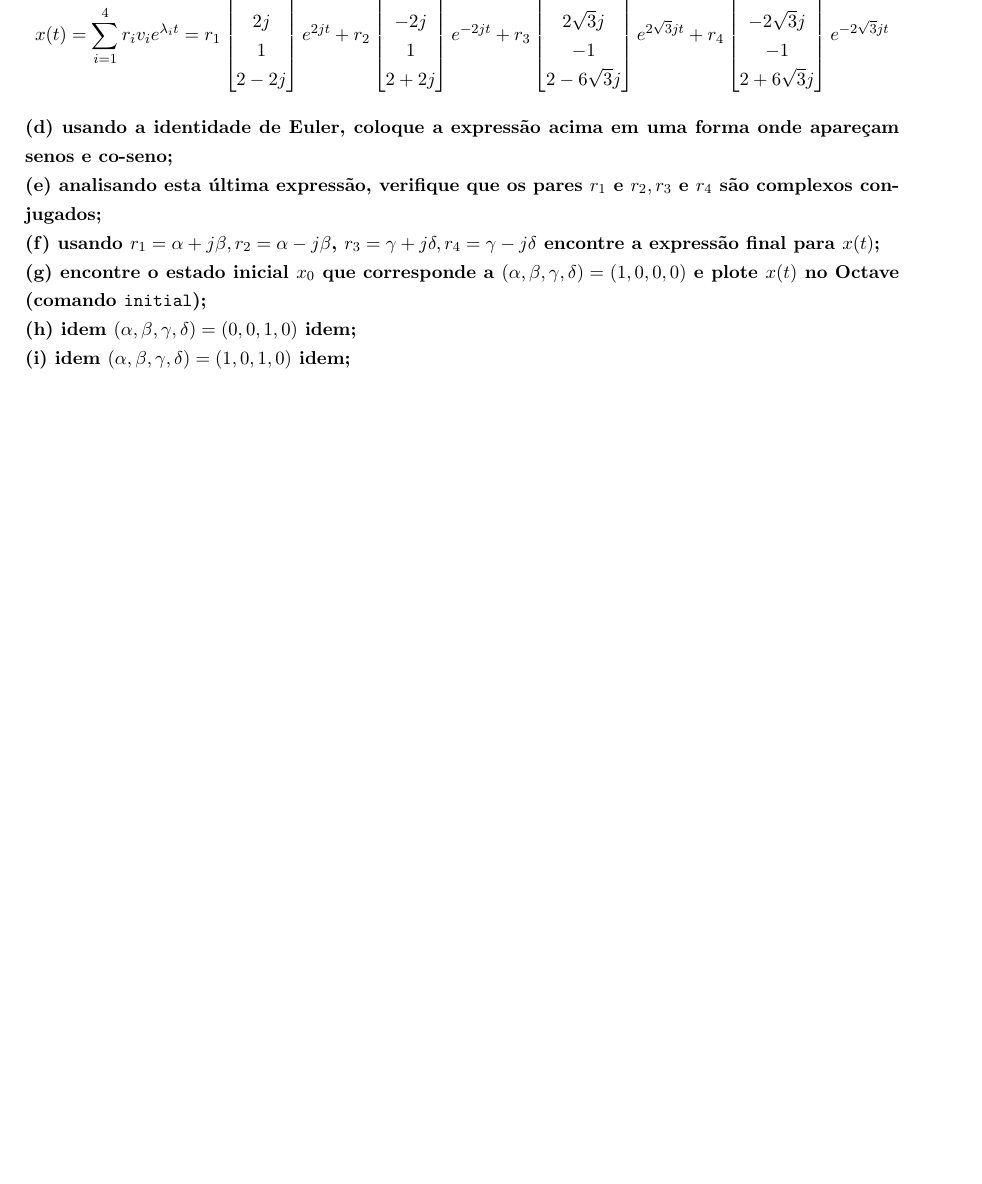
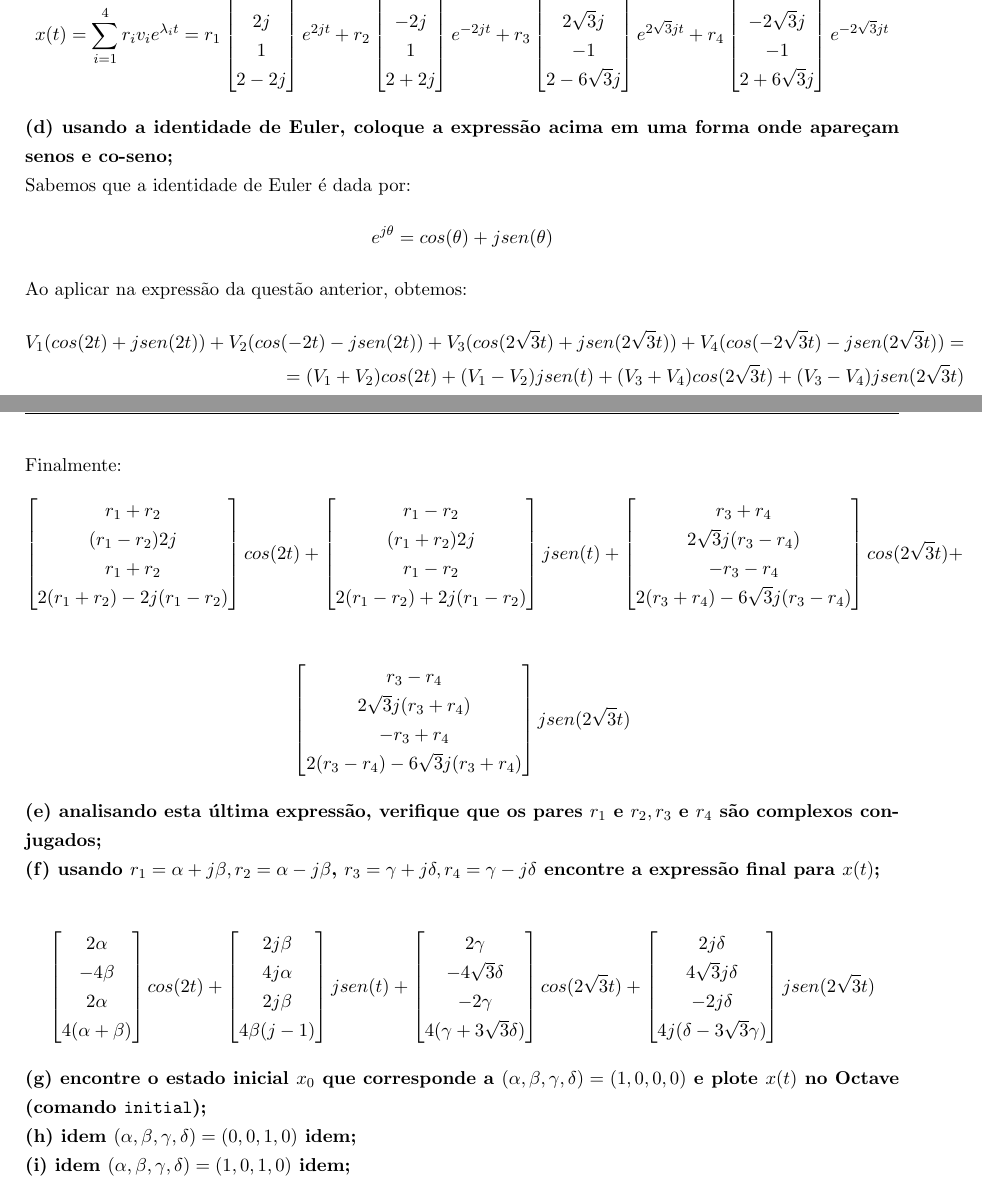
Before and after one commit to mhscardoso/Sig.Sistems, a LaTeX document (Trabalho 4/Trabalho4.tex): part of page 9 of 9 before the commit and two parts of pages 9 and 10 of 10 after it, the two joined at a grey line, cut so that both start at the same text, the shorter picture padded with empty space. Compiled offline with pdfLaTeX.

Commit message:
Questões d f

```diff
--- a/Trabalho 4/Trabalho4.tex
+++ b/Trabalho 4/Trabalho4.tex
@@ -613,9 +613,87 @@ Disso, obtemos:
 
 \textbf{(d) usando a identidade de Euler, coloque a expressão acima em uma forma onde apareçam senos e co-seno;}
 
+Sabemos que a identidade de Euler é dada por:
+\begin{align*}
+  e^{j\theta} = cos(\theta) + jsen(\theta)
+\end{align*}
+
+Ao aplicar na expressão da questão anterior, obtemos:
+\begin{align*}
+  V_1(cos(2t)+jsen(2t)) + V_2(cos(-2t)-jsen(2t)) + V_3(cos(2\sqrt{3}t)+jsen(2\sqrt{3}t)) + V_4(cos(-2\sqrt{3}t)-jsen(2\sqrt{3}t)) = \\
+  = (V_1+V_2)cos(2t) + (V_1-V_2)jsen(t) + (V_3+V_4)cos(2\sqrt{3}t) + (V_3-V_4)jsen(2\sqrt{3}t)
+\end{align*}
+
+Finalmente:
+\begin{align*}
+  \begin{bmatrix}
+    r_1+r_2\\
+    (r_1-r_2)2j\\
+    r_1+r_2\\
+    2(r_1+r_2)-2j(r_1-r_2)
+  \end{bmatrix}
+  cos(2t) +
+    \begin{bmatrix}
+      r_1-r_2\\
+      (r_1+r_2)2j\\
+      r_1-r_2\\
+      2(r_1-r_2)+2j(r_1-r_2)
+    \end{bmatrix}
+    jsen(t) +
+  \begin{bmatrix}
+    r_3+r_4\\
+    2\sqrt{3}j(r_3-r_4)\\
+    -r_3-r_4\\
+    2(r_3+r_4)-6\sqrt{3}j(r_3-r_4)
+  \end{bmatrix}
+  cos(2\sqrt{3}t) +
+\end{align*}
+
+\begin{align*}
+  \begin{bmatrix}
+    r_3-r_4\\
+    2\sqrt{3}j(r_3+r_4)\\
+    -r_3+r_4\\
+    2(r_3-r_4)-6\sqrt{3}j(r_3+r_4)
+  \end{bmatrix}
+  jsen(2\sqrt{3}t)
+\end{align*}
+
 \textbf{(e) analisando esta última expressão, verifique que os pares $r_1 \text{ e } r_2, r_3 \text{ e } r_4$ são complexos conjugados;}
 
 \textbf{(f) usando $r_1 = \alpha + j\beta, r_2 = \alpha - j\beta$, $r_3 = \gamma + j\delta, r_4 = \gamma - j\delta$ encontre a expressão final para $x(t)$;}
+
+
+\begin{align*}
+  \begin{bmatrix}
+    2\alpha\\
+    -4\beta\\
+    2\alpha\\
+    4(\alpha+\beta)
+  \end{bmatrix}
+  cos(2t) +
+  \begin{bmatrix}
+    2j\beta\\
+    4j\alpha\\
+    2j\beta\\
+    4\beta(j-1)
+  \end{bmatrix}
+  jsen(t) +
+  \begin{bmatrix}
+    2\gamma\\
+    -4\sqrt{3}\delta\\
+    -2\gamma\\
+    4(\gamma+3\sqrt{3}\delta)
+  \end{bmatrix}
+  cos(2\sqrt{3}t) +
+  \begin{bmatrix}
+    2j\delta\\
+    4\sqrt{3}j\delta\\
+    -2j\delta\\
+    4j(\delta-3\sqrt{3}\gamma)
+  \end{bmatrix}
+  jsen(2\sqrt{3}t)
+\end{align*}
 
 \textbf{(g) encontre o estado inicial $x_0$ que corresponde a $(\alpha, \beta, \gamma, \delta) = (1, 0, 0, 0)$ e plote $x(t)$ no Octave (comando \texttt{initial});}
 
```
Also changed, not shown: Trabalho 4/Trabalho4.pdf.
